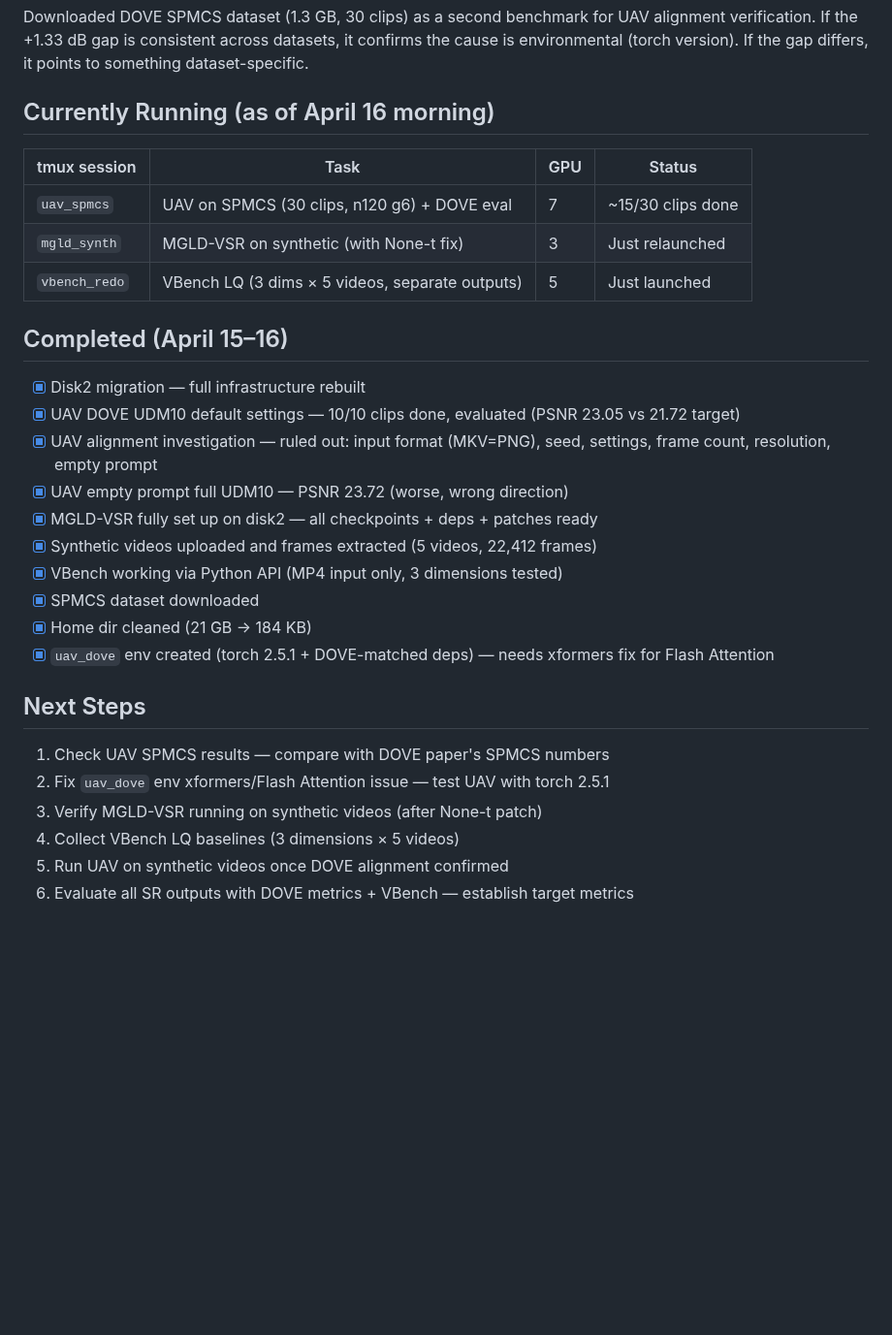
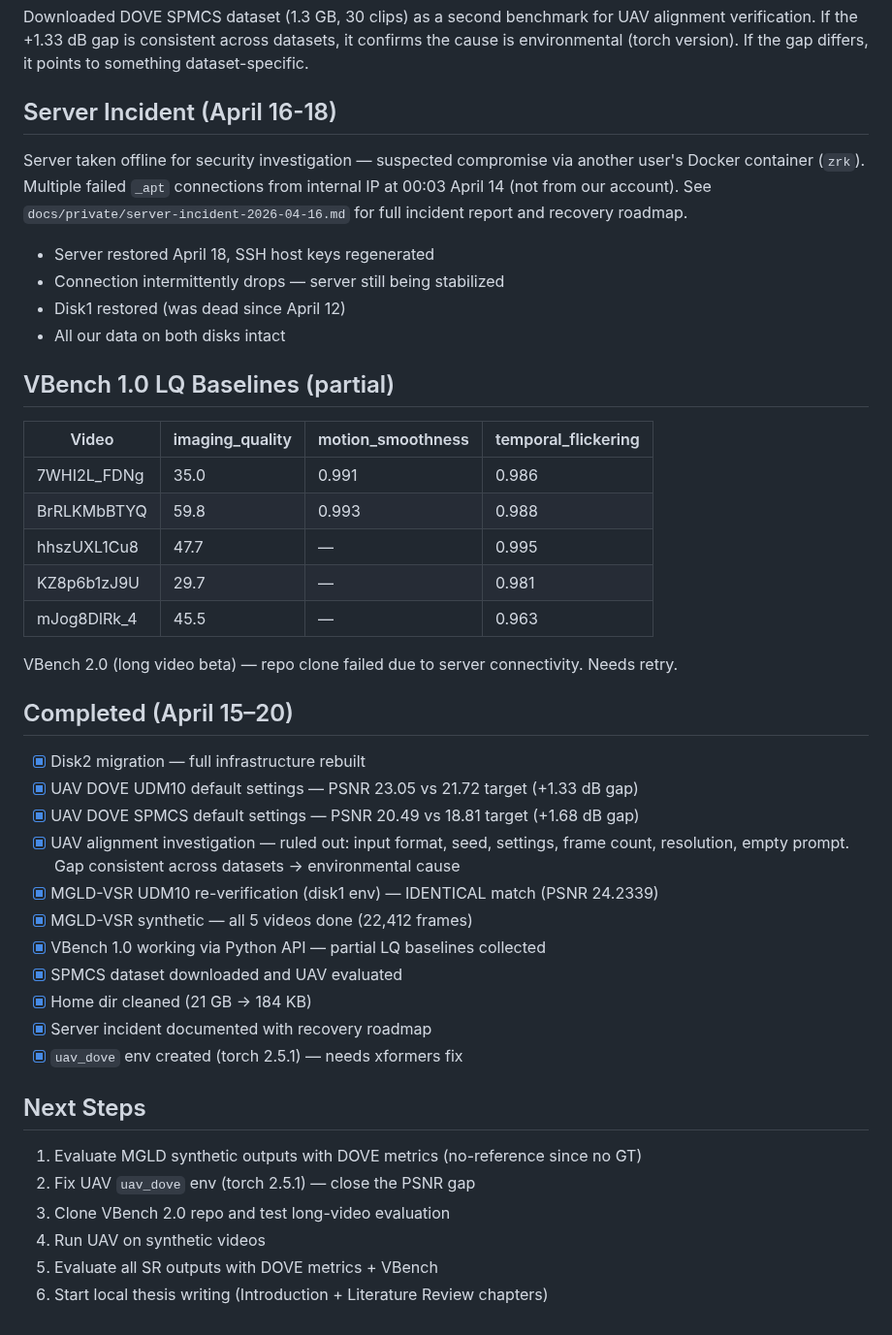
Before and after one commit to TimuJ/thesis_ve, a Markdown page: reports/Timur_Iakshibaev_2026-04-13_to_2026-04-26.md, the part around one of its changes. Shown at 97% size. GitHub-like rendering; blank space fills up the shorter version.

```diff
--- a/reports/Timur_Iakshibaev_2026-04-13_to_2026-04-26.md
+++ b/reports/Timur_Iakshibaev_2026-04-13_to_2026-04-26.md
@@ -129,32 +162,46 @@ Per admin request, moved all caches from `/home/Timur/` to `/data/disk2/timur/ca
 
 Downloaded DOVE SPMCS dataset (1.3 GB, 30 clips) as a second benchmark for UAV alignment verification. If the +1.33 dB gap is consistent across datasets, it confirms the cause is environmental (torch version). If the gap differs, it points to something dataset-specific.
 
-## Currently Running (as of April 16 morning)
+## Server Incident (April 16-18)
 
-| tmux session | Task | GPU | Status |
-|-------------|------|-----|--------|
-| `uav_spmcs` | UAV on SPMCS (30 clips, n120 g6) + DOVE eval | 7 | ~15/30 clips done |
-| `mgld_synth` | MGLD-VSR on synthetic (with None-t fix) | 3 | Just relaunched |
-| `vbench_redo` | VBench LQ (3 dims × 5 videos, separate outputs) | 5 | Just launched |
+Server taken offline for security investigation — suspected compromise via another user's Docker container (`zrk`). Multiple failed `_apt` connections from internal IP at 00:03 April 14 (not from our account). See `docs/private/server-incident-2026-04-16.md` for full incident report and recovery roadmap.
 
-## Completed (April 15–16)
+- Server restored April 18, SSH host keys regenerated
+- Connection intermittently drops — server still being stabilized
+- Disk1 restored (was dead since April 12)
+- All our data on both disks intact
+
+## VBench 1.0 LQ Baselines (partial)
+
+| Video | imaging_quality | motion_smoothness | temporal_flickering |
+|-------|----------------|-------------------|-------------------|
+| 7WHI2L_FDNg | 35.0 | 0.991 | 0.986 |
+| BrRLKMbBTYQ | 59.8 | 0.993 | 0.988 |
+| hhszUXL1Cu8 | 47.7 | — | 0.995 |
+| KZ8p6b1zJ9U | 29.7 | — | 0.981 |
+| mJog8DlRk_4 | 45.5 | — | 0.963 |
+
+VBench 2.0 (long video beta) — repo clone failed due to server connectivity. Needs retry.
+
+## Completed (April 15–20)
 
 - [x] Disk2 migration — full infrastructure rebuilt
-- [x] UAV DOVE UDM10 default settings — 10/10 clips done, evaluated (PSNR 23.05 vs 21.72 target)
-- [x] UAV alignment investigation — ruled out: input format (MKV=PNG), seed, settings, frame count, resolution, empty prompt
-- [x] UAV empty prompt full UDM10 — PSNR 23.72 (worse, wrong direction)
-- [x] MGLD-VSR fully set up on disk2 — all checkpoints + deps + patches ready
-- [x] Synthetic videos uploaded and frames extracted (5 videos, 22,412 frames)
-- [x] VBench working via Python API (MP4 input only, 3 dimensions tested)
-- [x] SPMCS dataset downloaded
+- [x] UAV DOVE UDM10 default settings — PSNR 23.05 vs 21.72 target (+1.33 dB gap)
+- [x] UAV DOVE SPMCS default settings — PSNR 20.49 vs 18.81 target (+1.68 dB gap)
+- [x] UAV alignment investigation — ruled out: input format, seed, settings, frame count, resolution, empty prompt. Gap consistent across datasets → environmental cause
+- [x] MGLD-VSR UDM10 re-verification (disk1 env) — IDENTICAL match (PSNR 24.2339)
+- [x] MGLD-VSR synthetic — all 5 videos done (22,412 frames)
+- [x] VBench 1.0 working via Python API — partial LQ baselines collected
+- [x] SPMCS dataset downloaded and UAV evaluated
 - [x] Home dir cleaned (21 GB → 184 KB)
-- [x] `uav_dove` env created (torch 2.5.1 + DOVE-matched deps) — needs xformers fix for Flash Attention
+- [x] Server incident documented with recovery roadmap
+- [x] `uav_dove` env created (torch 2.5.1) — needs xformers fix
 
 ## Next Steps
 
-1. Check UAV SPMCS results — compare with DOVE paper's SPMCS numbers
-2. Fix `uav_dove` env xformers/Flash Attention issue — test UAV with torch 2.5.1
-3. Verify MGLD-VSR running on synthetic videos (after None-t patch)
-4. Collect VBench LQ baselines (3 dimensions × 5 videos)
-5. Run UAV on synthetic videos once DOVE alignment confirmed
-6. Evaluate all SR outputs with DOVE metrics + VBench — establish target metrics
+1. Evaluate MGLD synthetic outputs with DOVE metrics (no-reference since no GT)
+2. Fix UAV `uav_dove` env (torch 2.5.1) — close the PSNR gap
+3. Clone VBench 2.0 repo and test long-video evaluation
+4. Run UAV on synthetic videos
+5. Evaluate all SR outputs with DOVE metrics + VBench
+6. Start local thesis writing (Introduction + Literature Review chapters)
```
Also changed, not shown: other parts of reports/Timur_Iakshibaev_2026-04-13_to_2026-04-26.md (+55 -22 lines).
